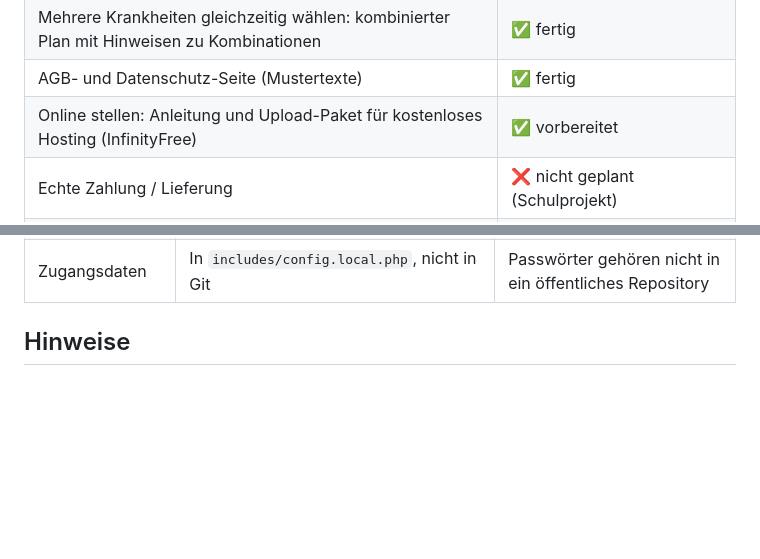
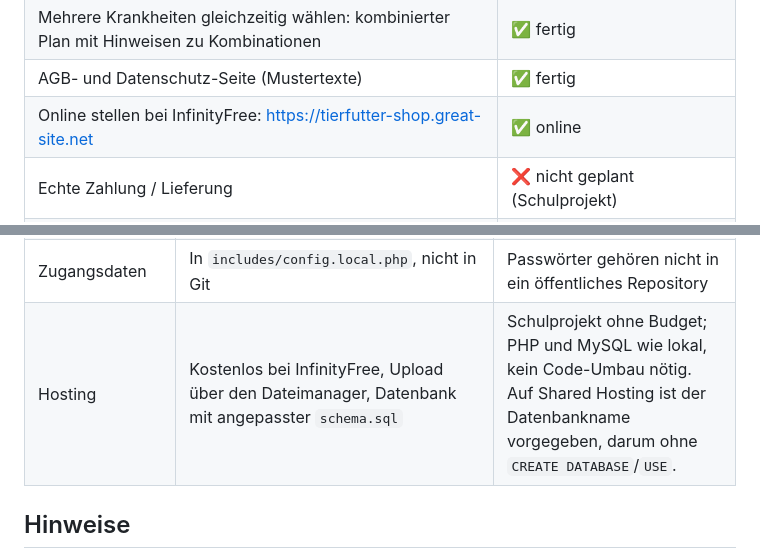
Before and after one commit to Chillinglazy/tierfutter-shop, a Markdown page: README.md, 2 parts joined by grey strips. GitHub-like rendering; blank space fills up the shorter version.

```diff
--- a/README.md
+++ b/README.md
@@ -53,7 +53,7 @@ Warenkorb und bestellt. Auch nach dem Login bleibt man auf dieser Seite.
 | "Meine Pläne": Ernährungspläne im Kundenkonto speichern, anzeigen, löschen (`api/saved_plans.php`) | ✅ fertig |
 | Mehrere Krankheiten gleichzeitig wählen: kombinierter Plan mit Hinweisen zu Kombinationen | ✅ fertig |
 | AGB- und Datenschutz-Seite (Mustertexte) | ✅ fertig |
-| Online stellen: Anleitung und Upload-Paket für kostenloses Hosting (InfinityFree) | ✅ vorbereitet |
+| Online stellen bei InfinityFree: https://tierfutter-shop.great-site.net | ✅ online |
 | Echte Zahlung / Lieferung | ❌ nicht geplant (Schulprojekt) |
 | Admin-Rolle, "Passwort vergessen" | ⏳ optional, falls am Schluss noch Zeit bleibt |
 
@@ -566,6 +598,7 @@ aufgebaut ist:
 | Mehrere Krankheiten | Mehrfachauswahl, pro Krankheit ein Abschnitt, empfohlene Produkte in einem gemeinsamen Bereich (ohne Doppelte, mit "Passt zu"), Hinweise zu Kombinationen in `combination_notes`, gespeicherte Pläne über `saved_plan_conditions` (N : M) | Ein Tier kann mehrere Krankheiten haben. Ein automatisch gemischter Plan wäre medizinisch nicht sicher, darum entscheidet die Tierarztpraxis, was Vorrang hat. |
 | Bestehende Produkte im Plan | Nur dort zugeordnet, wo sie passen (Senior-Futter bei Gelenkproblemen), für alle Kategorien zusätzlich neue Diät-Produkte | «Getreidefrei» ist z. B. nicht automatisch für Allergiker geeignet |
 | Zugangsdaten | In `includes/config.local.php`, nicht in Git | Passwörter gehören nicht in ein öffentliches Repository |
+| Hosting | Kostenlos bei InfinityFree, Upload über den Dateimanager, Datenbank mit angepasster `schema.sql` | Schulprojekt ohne Budget; PHP und MySQL wie lokal, kein Code-Umbau nötig. Auf Shared Hosting ist der Datenbankname vorgegeben, darum ohne `CREATE DATABASE`/`USE`. |
 
 ## Hinweise
 
```
Also changed, not shown: other parts of README.md (+52 -20 lines).
